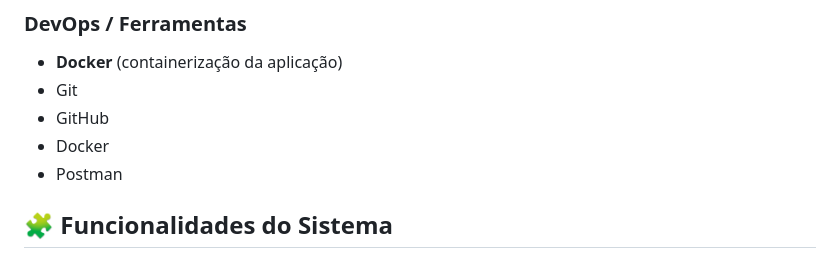
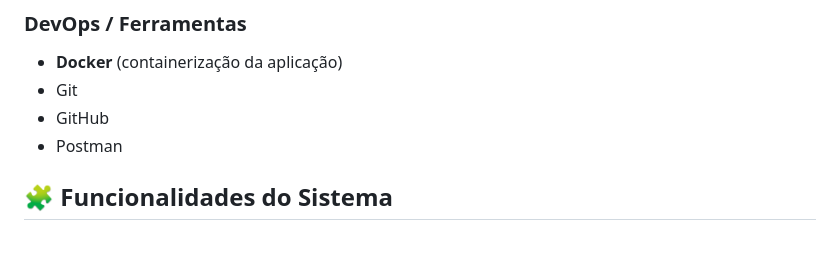
Before and after one commit to MessiasMacedo/gerenciador-de-tarefas, a Markdown page: README.md, the part around the change. Rendered like a GitHub page.

```diff
--- a/README.md
+++ b/README.md
@@ -38,7 +38,6 @@ Aplicação web para gerenciamento simples de tarefas, desenvolvida como projeto
 * **Docker** (containerização da aplicação)
 * Git
 * GitHub
-* Docker
 * Postman
 
 
```
